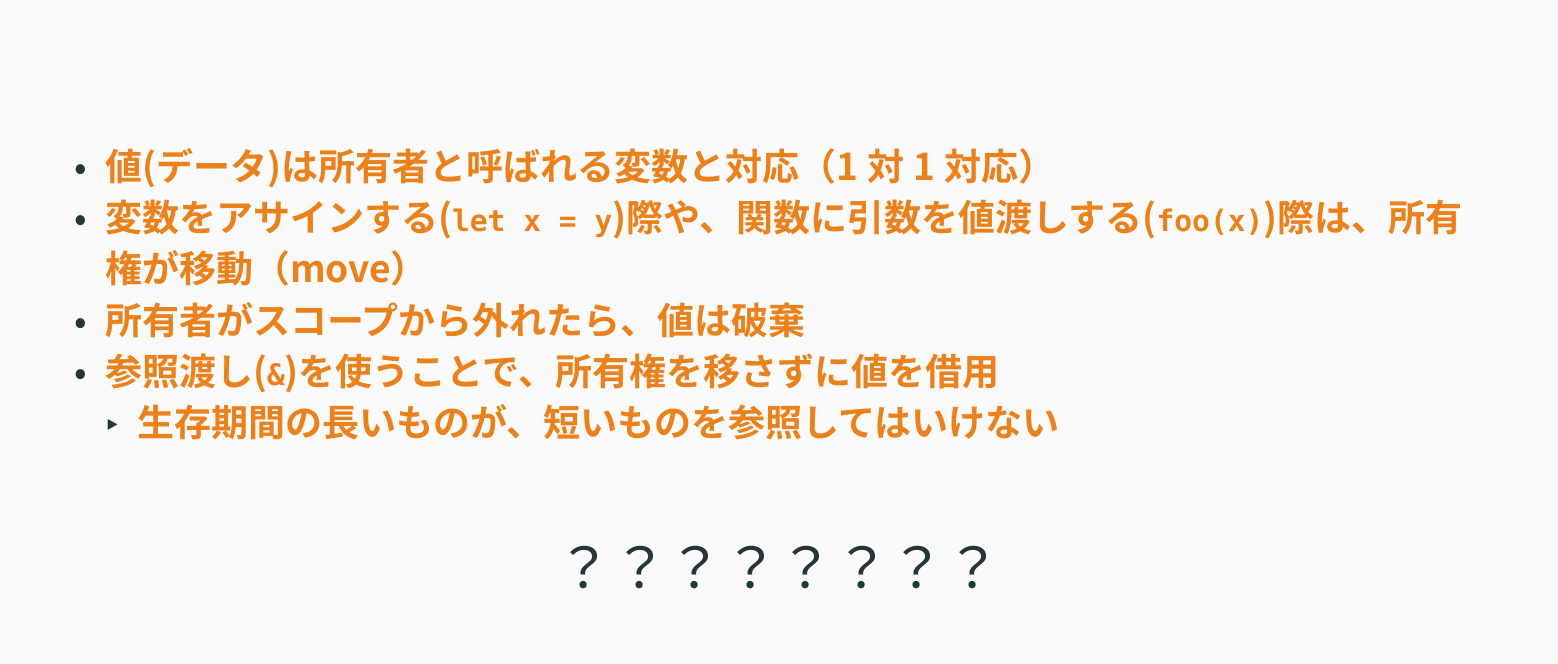
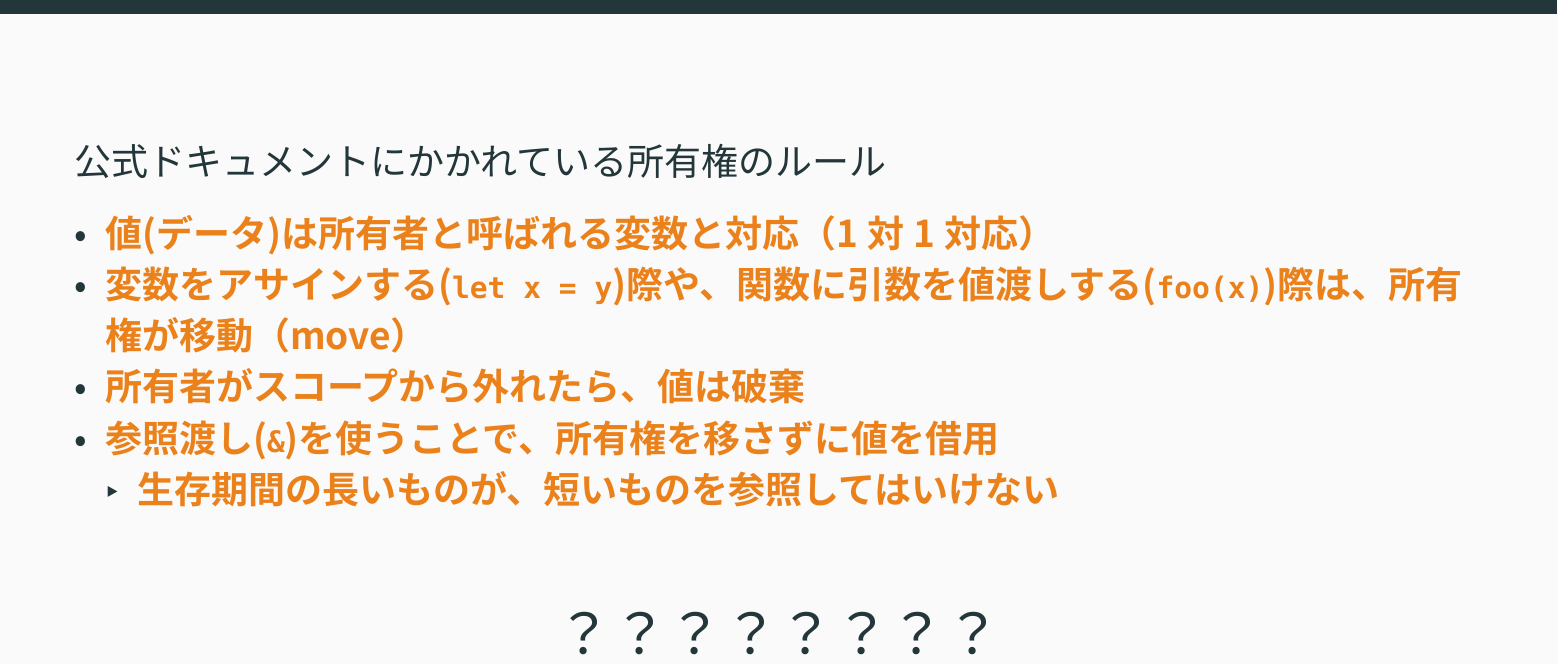
Before and after one commit to hu-hicoder/embedded-rust-seminar, a Typst document (chapter1/chapter1.typ): part of page 32 of 53, cut at the place of the change. The pictures show the PDF file chapter1/chapter1.pdf that the author committed with the source.

Commit message:
微調整

```diff
--- a/chapter1/chapter1.typ
+++ b/chapter1/chapter1.typ
@@ -341,6 +341,8 @@ Rustのキモいところ
 
 == 所有権のルール
 
+公式ドキュメントにかかれている所有権のルール
+
 - *値(データ)は所有者と呼ばれる変数と対応（1対1対応）*
 - *変数をアサインする(`let x = y`)際や、関数に引数を値渡しする(`foo(x)`)際は、所有権が移動（move）*
 - *所有者がスコープから外れたら、値は破棄*
```
Also changed, not shown: chapter1/chapter1.pdf, chapter1/chapter1.typ (2 more changed lines).
